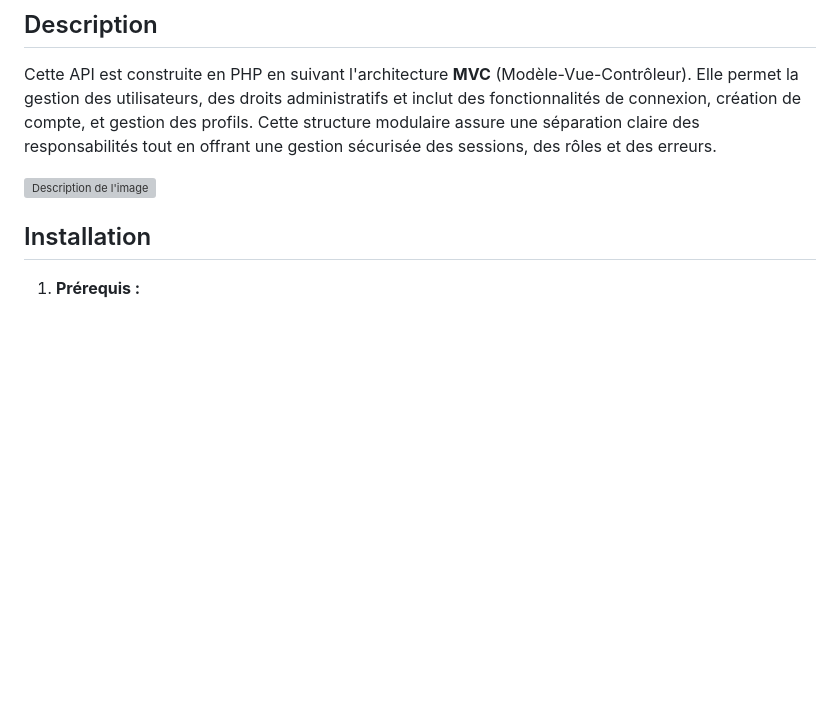
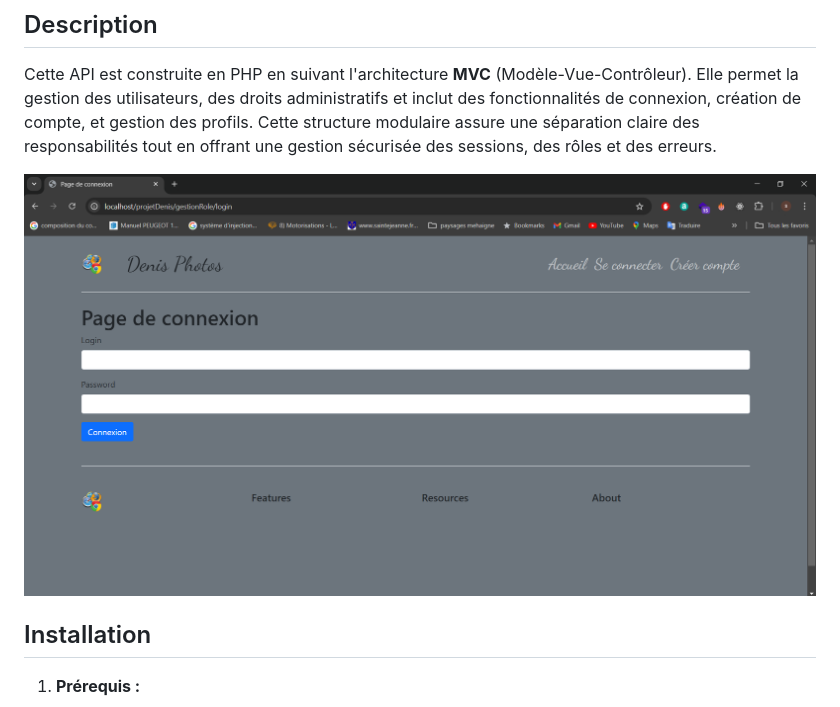
Before and after one commit to IronNetta/Gestion-de-role, a Markdown page: README.md, the part around the change. Drawn GitHub-style; blank space fills up the shorter version; grey boxes are pictures that could not be loaded.

```diff
--- a/README.md
+++ b/README.md
@@ -20,7 +20,7 @@
 
 Cette API est construite en PHP en suivant l'architecture **MVC** (Modèle-Vue-Contrôleur). Elle permet la gestion des utilisateurs, des droits administratifs et inclut des fonctionnalités de connexion, création de compte, et gestion des profils. Cette structure modulaire assure une séparation claire des responsabilités tout en offrant une gestion sécurisée des sessions, des rôles et des erreurs.
 
-<img src="GestionMVC.png" alt="Description de l'image"/>
+<img src="gestionMVC.png" alt="Description de l'image"/>
 
 ## Installation
 
```
